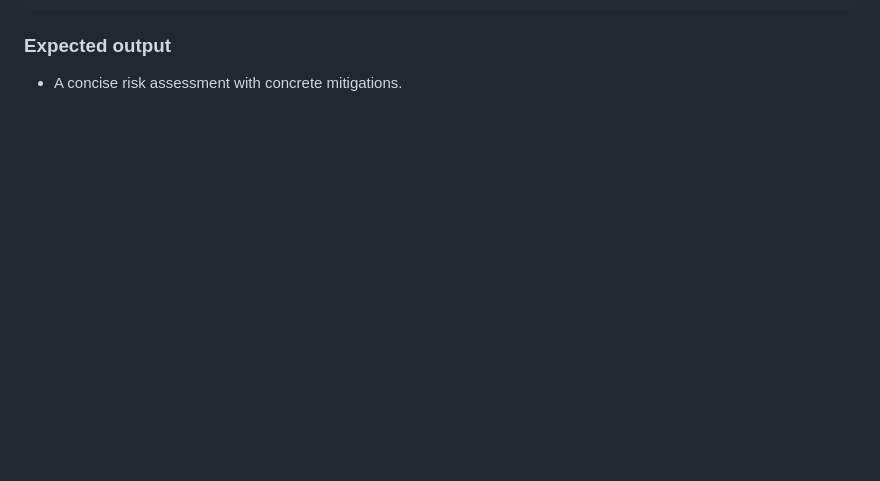
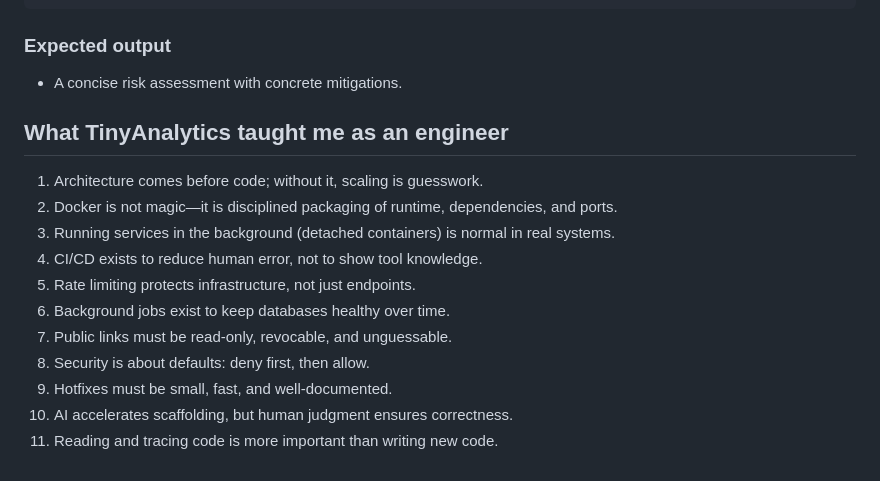
Before and after one commit to sharanphd/tinyanalytics, a Markdown page: PROMPT_LIBRARY.md, the part around the change. GitHub-like rendering; blank space fills up the shorter version.

Commit message:
docs: reflect on engineering lessons from TinyAnalytics

```diff
--- a/PROMPT_LIBRARY.md
+++ b/PROMPT_LIBRARY.md
@@ -318,3 +318,23 @@ Answer:
 
 ### Expected output
 - A concise risk assessment with concrete mitigations.
+
+
+
+
+
+
+
+## What TinyAnalytics taught me as an engineer
+
+1. Architecture comes before code; without it, scaling is guesswork.
+2. Docker is not magic—it is disciplined packaging of runtime, dependencies, and ports.
+3. Running services in the background (detached containers) is normal in real systems.
+4. CI/CD exists to reduce human error, not to show tool knowledge.
+5. Rate limiting protects infrastructure, not just endpoints.
+6. Background jobs exist to keep databases healthy over time.
+7. Public links must be read-only, revocable, and unguessable.
+8. Security is about defaults: deny first, then allow.
+9. Hotfixes must be small, fast, and well-documented.
+10. AI accelerates scaffolding, but human judgment ensures correctness.
+11. Reading and tracing code is more important than writing new code.
```
